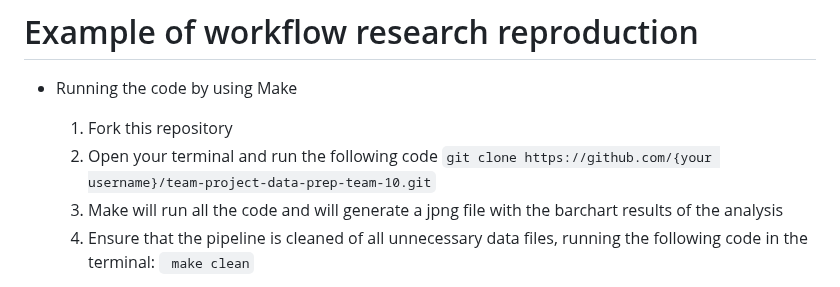
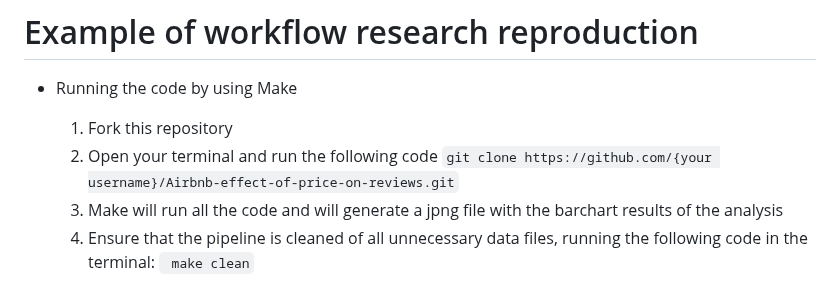
Before and after one commit to course-dprep/Airbnb-effect-of-price-on-reviews, a Markdown page: README.md, the part around the change. GitHub-like rendering.

Commit message:
Update README.md
git clone link adjusted

````diff
--- a/README.md
+++ b/README.md
@@ -77,7 +77,7 @@ For a smooth execution of the project, follow the installation guides on [Tilbur
 * Running the code by using Make
   1. Fork this repository
   2. Open your terminal and run the following code
-   ``` git clone https://github.com/{your username}/team-project-data-prep-team-10.git ```
+   ``` git clone https://github.com/{your username}/Airbnb-effect-of-price-on-reviews.git ```
   4. Make will run all the code and will generate a jpng file with the barchart results of the analysis
   5. Ensure that the pipeline is cleaned of all unnecessary data files, running the following code in the terminal:
      ``` make clean```
````
